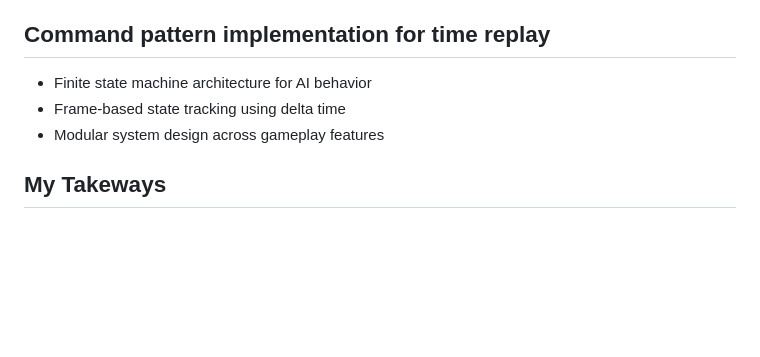
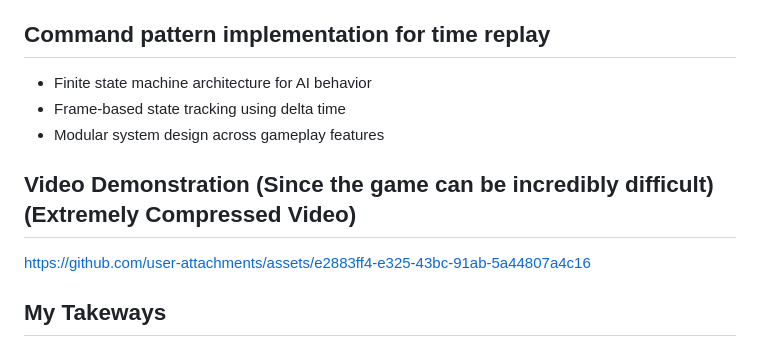
Before and after one commit to ChristopherTGreen/Chronal-Decay, a Markdown page: README.md, the part around the change. Rendered like a GitHub page; blank space fills up the shorter version.

```diff
--- a/README.md
+++ b/README.md
@@ -26,6 +26,9 @@ This project demonstrates advanced system design including a command-based repla
 - Frame-based state tracking using delta time
 - Modular system design across gameplay features
 
+## Video Demonstration (Since the game can be incredibly difficult) (Extremely Compressed Video)
+https://github.com/user-attachments/assets/e2883ff4-e325-43bc-91ab-5a44807a4c16
+
 ## My Takeways
 ### Gameplay
 Despite being a technically difficult game, I didn't realize how difficult the game would be intuitively to understand. Talking to developers at GDC, after I had finished most of the game, really helped shed light on the core issues of Chronal Decay. The game took inspiration from temporal mechanics, or at least my understanding of it. If time were to be able to be frozen, then that would include light particles, meaning no sight of anything around you unless you were to move against the light, and the game demonstrates this idea through a stretch modifier for the world. Of course, the effect would be limited and not instant due to playability reasons. Besides the visual side, forcing the player to have to go back to their past self after rewinding time, in order to continue back in linear time, felt interesting and fun, but due to the gameplay, became confusing.
```
